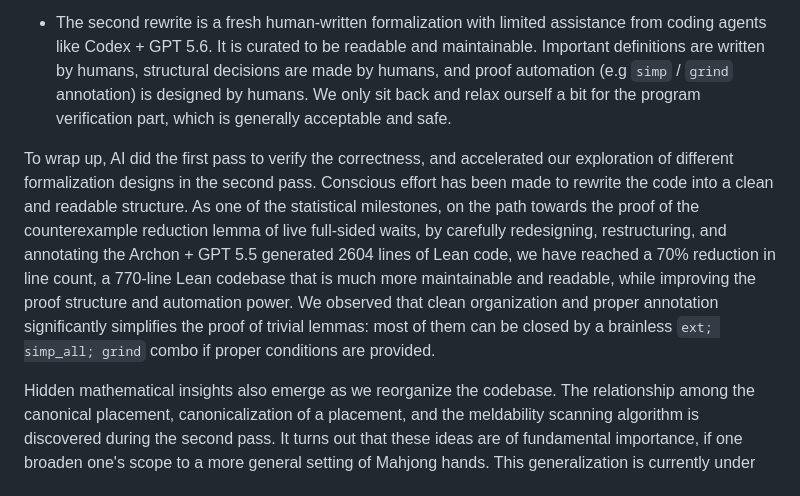
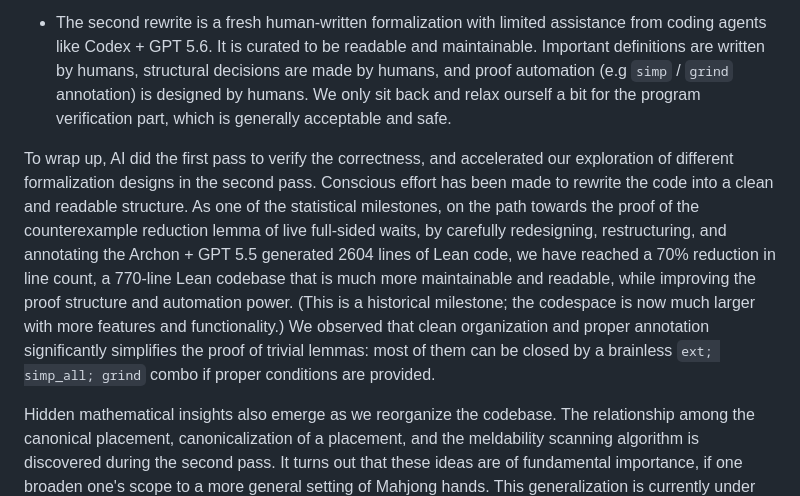
Before and after one commit to sun123zxy/ninegates-lean4, a Markdown page: README.md, the part around the change. GitHub-like rendering.

```diff
--- a/README.md
+++ b/README.md
@@ -70,7 +70,7 @@ This repository is a human-written formalization with limited assistance from co
 
 - The second rewrite is a fresh human-written formalization with limited assistance from coding agents like Codex + GPT 5.6. It is curated to be readable and maintainable. Important definitions are written by humans, structural decisions are made by humans, and proof automation (e.g `simp` / `grind` annotation) is designed by humans. We only sit back and relax ourself a bit for the program verification part, which is generally acceptable and safe.
 
-To wrap up, AI did the first pass to verify the correctness, and accelerated our exploration of different formalization designs in the second pass. Conscious effort has been made to rewrite the code into a clean and readable structure. As one of the statistical milestones, on the path towards the proof of the counterexample reduction lemma of live full-sided waits, by carefully redesigning, restructuring, and annotating the Archon + GPT 5.5 generated 2604 lines of Lean code, we have reached a 70% reduction in line count, a 770-line Lean codebase that is much more maintainable and readable, while improving the proof structure and automation power. We observed that  clean organization and proper annotation significantly simplifies the proof of trivial lemmas: most of them can be closed by a brainless `ext; simp_all; grind` combo if proper conditions are provided.
+To wrap up, AI did the first pass to verify the correctness, and accelerated our exploration of different formalization designs in the second pass. Conscious effort has been made to rewrite the code into a clean and readable structure. As one of the statistical milestones, on the path towards the proof of the counterexample reduction lemma of live full-sided waits, by carefully redesigning, restructuring, and annotating the Archon + GPT 5.5 generated 2604 lines of Lean code, we have reached a 70% reduction in line count, a 770-line Lean codebase that is much more maintainable and readable, while improving the proof structure and automation power. (This is a historical milestone; the codespace is now much larger with more features and functionality.) We observed that  clean organization and proper annotation significantly simplifies the proof of trivial lemmas: most of them can be closed by a brainless `ext; simp_all; grind` combo if proper conditions are provided.
 
 Hidden mathematical insights also emerge as we reorganize the codebase. The relationship among the canonical placement, canonicalization of a placement, and the meldability scanning algorithm is discovered during the second pass. It turns out that these ideas are of fundamental importance, if one broaden one's scope to a more general setting of Mahjong hands. This generalization is currently under our active development.
 
```
